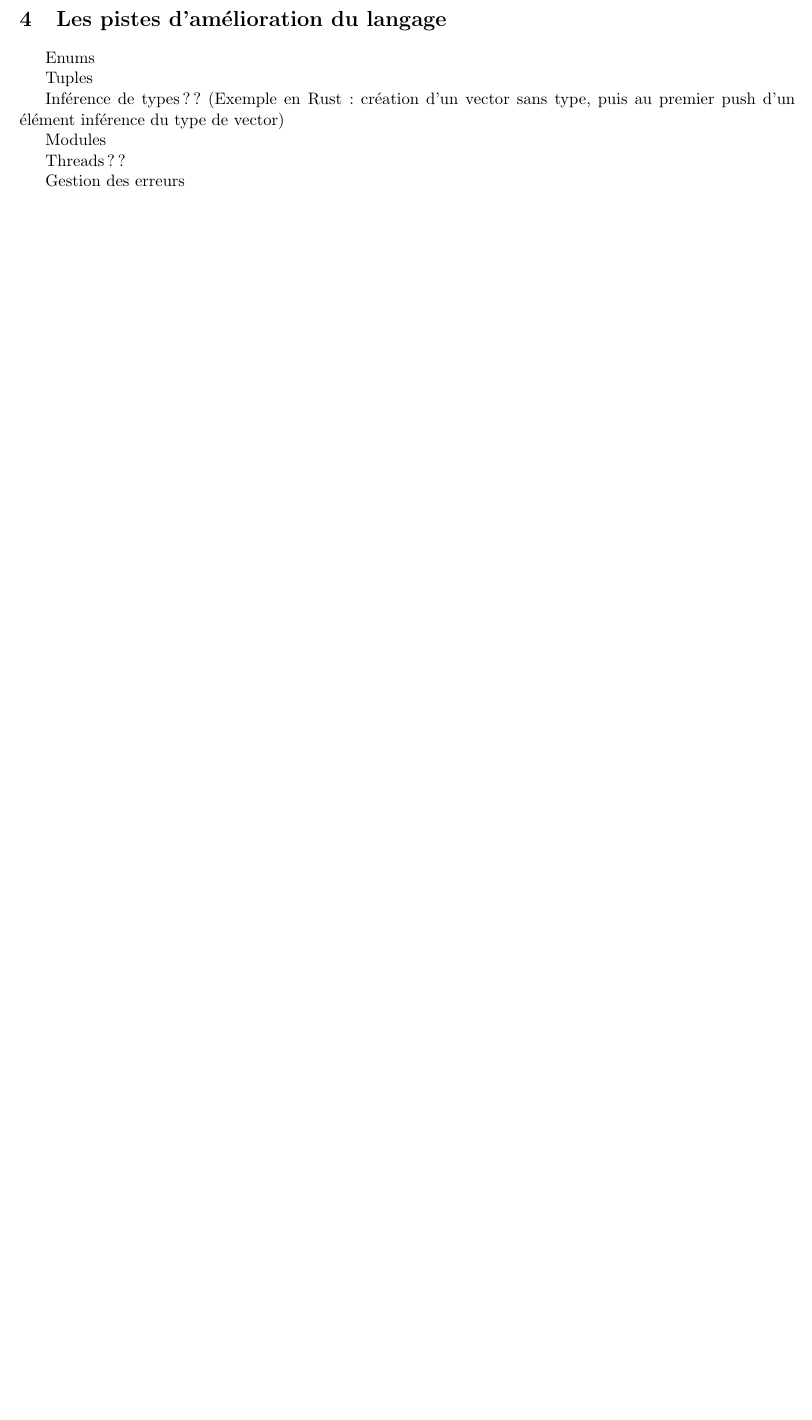
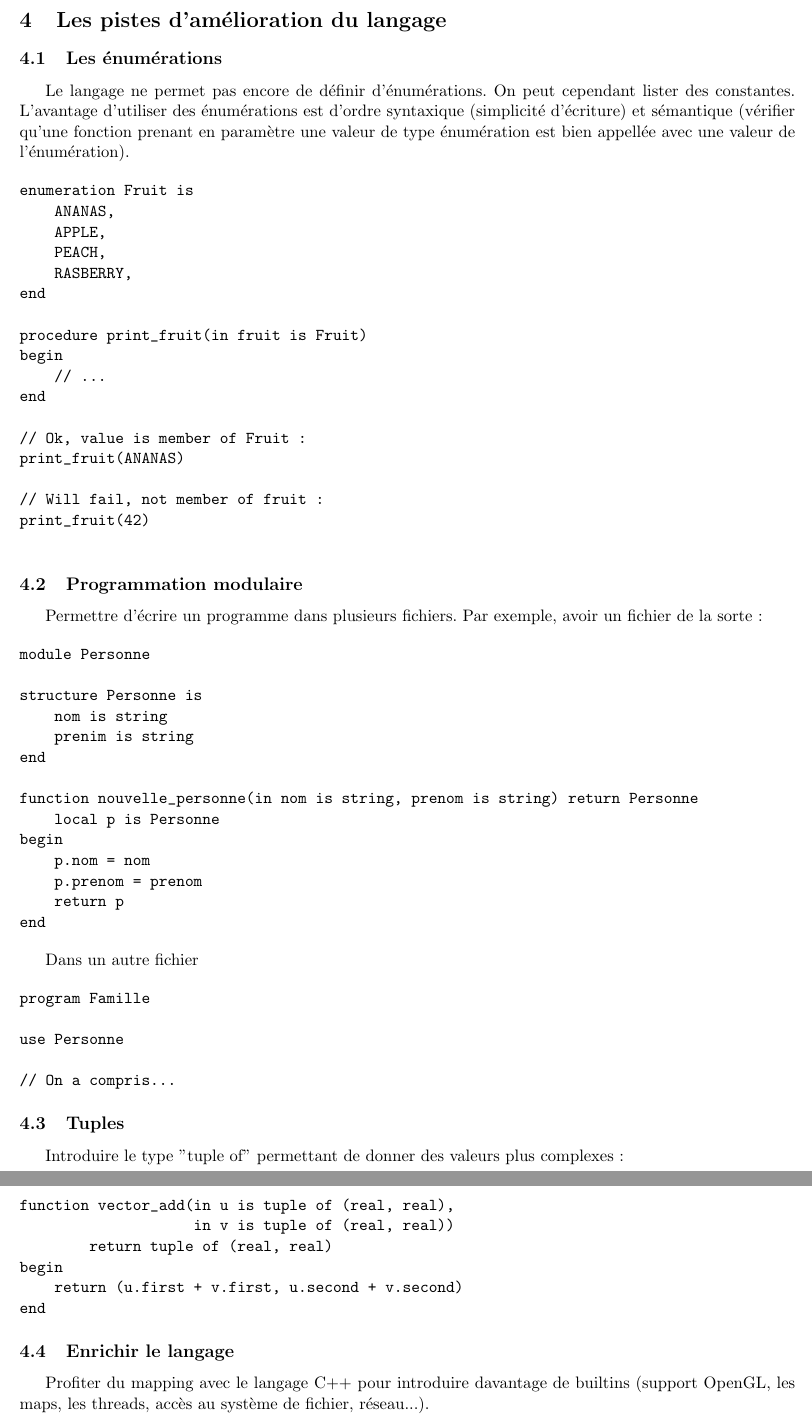
Before and after one commit to tim-napoli/ezc, a LaTeX document (doc/rapport/tex/rapport.tex, which reads doc/rapport/tex/ameliorations.tex): part of page 22 of 23 before the commit and two parts of pages 22 and 23 of 24 after it, the two joined at a grey line, cut so that both start at the same text, the shorter picture padded with empty space. Compiled offline with pdfLaTeX.

Commit message:
Le rapport, encore

```diff
--- a/doc/rapport/tex/ameliorations.tex
+++ b/doc/rapport/tex/ameliorations.tex
@@ -1,14 +1,80 @@
 \section{Les pistes d'amélioration du langage}
 
+\subsection{Les énumérations}
 
-Enums
+Le langage ne permet pas encore de définir d'énumérations. On peut cependant
+lister des constantes.
+L'avantage d'utiliser des énumérations est d'ordre syntaxique (simplicité
+d'écriture) et sémantique (vérifier qu'une fonction prenant en paramètre une
+valeur de type énumération est bien appellée avec une valeur de l'énumération).
 
-Tuples
+\begin{verbatim}
+enumeration Fruit is
+    ANANAS,
+    APPLE,
+    PEACH,
+    RASBERRY,
+end
 
-Inférence de types ?? (Exemple en Rust: création d'un vector sans type, puis au premier push d'un élément inférence du type de vector)
+procedure print_fruit(in fruit is Fruit)
+begin
+    // ...
+end
 
-Modules
+// Ok, value is member of Fruit :
+print_fruit(ANANAS)
 
-Threads ??
+// Will fail, not member of fruit :
+print_fruit(42)
 
-Gestion des erreurs
+\end{verbatim}
+
+
+\subsection{Programmation modulaire}
+
+Permettre d'écrire un programme dans plusieurs fichiers.
+Par exemple, avoir un fichier de la sorte :
+
+\begin{verbatim}
+module Personne
+
+structure Personne is
+    nom is string
+    prenim is string
+end
+
+function nouvelle_personne(in nom is string, prenom is string) return Personne
+    local p is Personne
+begin
+    p.nom = nom
+    p.prenom = prenom
+    return p
+end
+\end{verbatim}
+
+Dans un autre fichier
+
+\begin{verbatim}
+program Famille
+
+use Personne
+
+// On a compris...
+\end{verbatim}
+
+\subsection{Tuples}
+Introduire le type "tuple of" permettant de donner des valeurs plus complexes :
+
+\begin{verbatim}
+function vector_add(in u is tuple of (real, real),
+                    in v is tuple of (real, real))
+        return tuple of (real, real)
+begin
+    return (u.first + v.first, u.second + v.second)
+end
+\end{verbatim}
+
+\subsection{Enrichir le langage}
+
+Profiter du mapping avec le langage C++ pour introduire davantage de builtins
+(support OpenGL, les maps, les threads, accès au système de fichier, réseau...).
```
Also changed, not shown: doc/rapport/tex/implementation.tex (+51 -62 lines).
